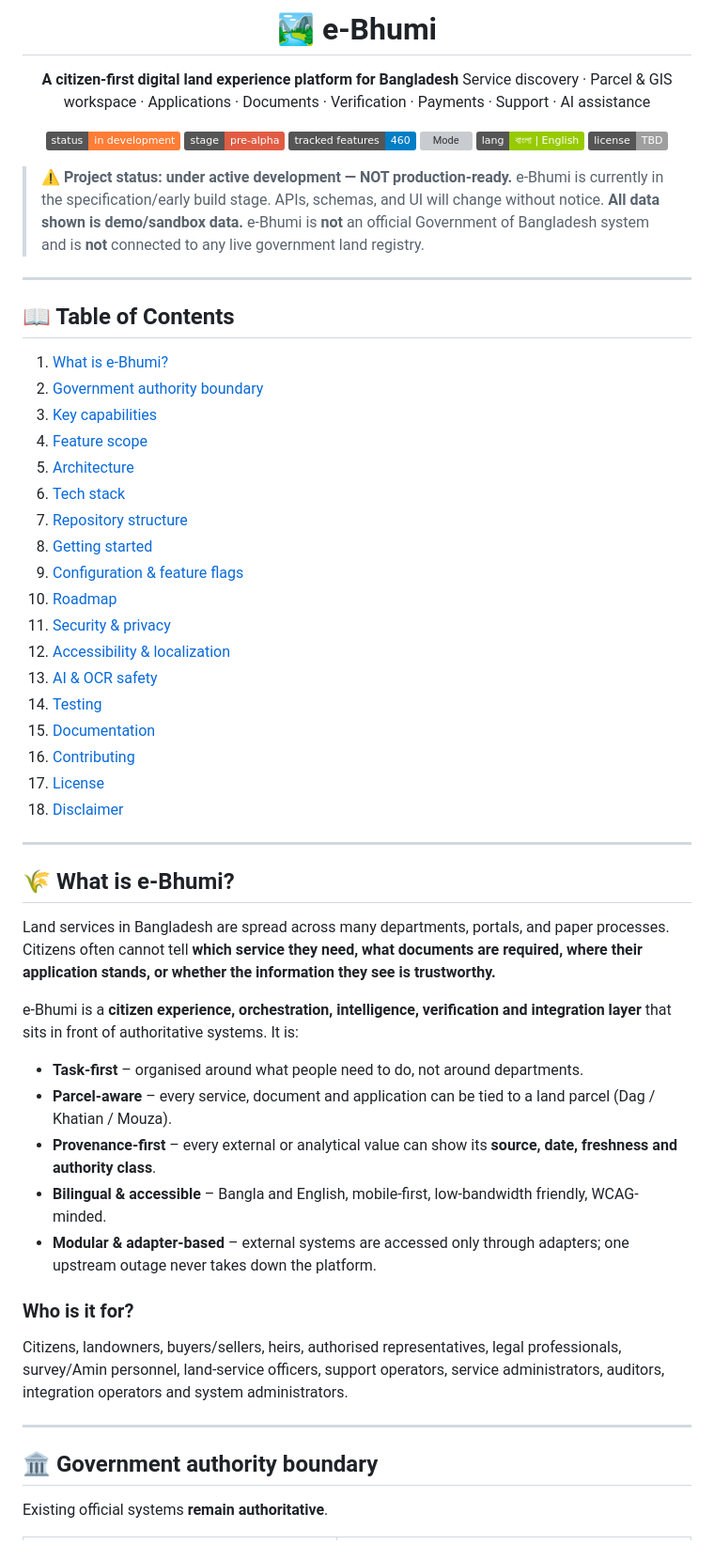
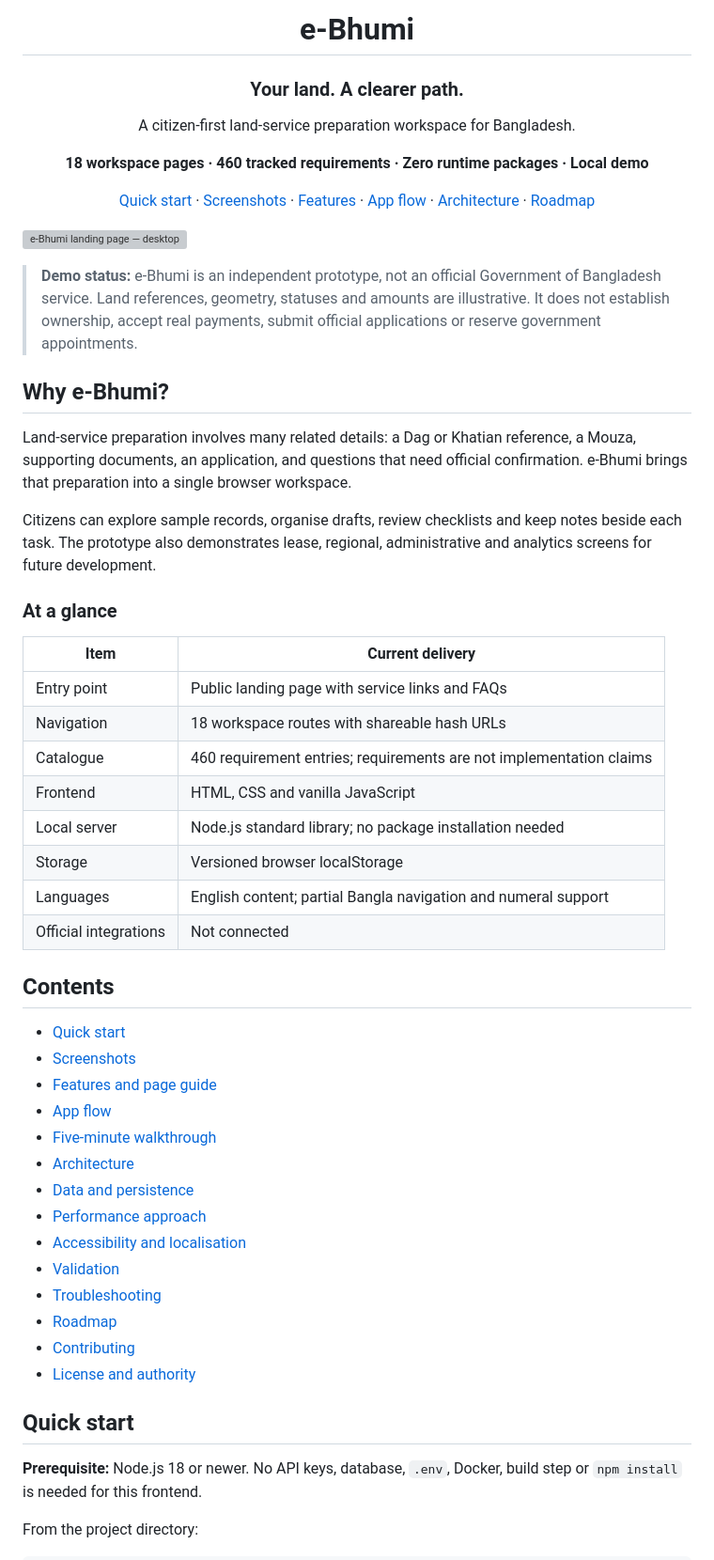
Before and after one commit to Shreyalien/E-Bhumi, a Markdown page: README.md, the part around one of its changes. Shown at 94% size. Drawn GitHub-style; badges without logos; grey boxes are pictures that could not be loaded.

```diff
--- a/README.md
+++ b/README.md
@@ -1,65 +1,60 @@
 <div align="center">
 
-# 🏞️ e-Bhumi
+# e-Bhumi
 
-**A citizen-first digital land experience platform for Bangladesh**
-Service discovery · Parcel & GIS workspace · Applications · Documents · Verification · Payments · Support · AI assistance
+### Your land. A clearer path.
 
-![Status](https://img.shields.io/badge/status-in%20development-orange)
-![Stage](https://img.shields.io/badge/stage-pre--alpha-red)
-![Features](https://img.shields.io/badge/tracked%20features-460-blue)
-![Mode](https://img.shields.io/badge/data-demo%20%2F%20sandbox-lightgrey)
-![i18n](https://img.shields.io/badge/lang-বাংলা%20%7C%20English-green)
-![License](https://img.shields.io/badge/license-TBD-lightgrey)
+A citizen-first land-service preparation workspace for Bangladesh.
+
+**18 workspace pages · 460 tracked requirements · Zero runtime packages · Local demo**
+
+[Quick start](#quick-start) · [Screenshots](#screenshots) · [Features](#features-and-page-guide) · [App flow](#app-flow) · [Architecture](#architecture) · [Roadmap](#roadmap)
 
 </div>
 
-> ⚠️ **Project status: under active development — NOT production-ready.**
-> e-Bhumi is currently in the specification/early build stage. APIs, schemas, and UI will change without notice.
-> **All data shown is demo/sandbox data.** e-Bhumi is **not** an official Government of Bangladesh system and is **not** connected to any live government land registry.
+![e-Bhumi landing page — desktop](docs/screenshots/landing-desktop.png)
 
----
+> **Demo status:** e-Bhumi is an independent prototype, not an official Government of Bangladesh service. Land references, geometry, statuses and amounts are illustrative. It does not establish ownership, accept real payments, submit official applications or reserve government appointments.
 
-## 📖 Table of Contents
-1. [What is e-Bhumi?](#-what-is-e-bhumi)
-2. [Government authority boundary](#-government-authority-boundary)
-3. [Key capabilities](#-key-capabilities)
-4. [Feature scope](#-feature-scope)
-5. [Architecture](#-architecture)
-6. [Tech stack](#-tech-stack)
-7. [Repository structure](#-repository-structure)
-8. [Getting started](#-getting-started)
-9. [Configuration & feature flags](#-configuration--feature-flags)
-10. [Roadmap](#-roadmap)
-11. [Security & privacy](#-security--privacy)
-12. [Accessibility & localization](#-accessibility--localization)
-13. [AI & OCR safety](#-ai--ocr-safety)
-14. [Testing](#-testing)
-15. [Documentation](#-documentation)
-16. [Contributing](#-contributing)
-17. [License](#-license)
-18. [Disclaimer](#-disclaimer)
+## Why e-Bhumi?
 
----
+Land-service preparation involves many related details: a Dag or Khatian reference, a Mouza, supporting documents, an application, and questions that need official confirmation. e-Bhumi brings that preparation into a single browser workspace.
 
-## 🌾 What is e-Bhumi?
+Citizens can explore sample records, organise drafts, review checklists and keep notes beside each task. The prototype also demonstrates lease, regional, administrative and analytics screens for future development.
 
-Land services in Bangladesh are spread across many departments, portals, and paper processes. Citizens often cannot tell **which service they need, what documents are required, where their application stands, or whether the information they see is trustworthy.**
+### At a glance
 
-e-Bhumi is a **citizen experience, orchestration, intelligence, verification and integration layer** that sits in front of authoritative systems. It is:
+| Item | Current delivery |
+| --- | --- |
+| Entry point | Public landing page with service links and FAQs |
+| Navigation | 18 workspace routes with shareable hash URLs |
+| Catalogue | 460 requirement entries; requirements are not implementation claims |
+| Frontend | HTML, CSS and vanilla JavaScript |
+| Local server | Node.js standard library; no package installation needed |
+| Storage | Versioned browser localStorage |
+| Languages | English content; partial Bangla navigation and numeral support |
+| Official integrations | Not connected |
 
-- **Task-first** – organised around what people need to do, not around departments.
-- **Parcel-aware** – every service, document and application can be tied to a land parcel (Dag / Khatian / Mouza).
-- **Provenance-first** – every external or analytical value can show its **source, date, freshness and authority class**.
-- **Bilingual & accessible** – Bangla and English, mobile-first, low-bandwidth friendly, WCAG-minded.
-- **Modular & adapter-based** – external systems are accessed only through adapters; one upstream outage never takes down the platform.
+## Contents
 
-### Who is it for?
-Citizens, landowners, buyers/sellers, heirs, authorised representatives, legal professionals, survey/Amin personnel, land-service officers, support operators, service administrators, auditors, integration operators and system administrators.
+- [Quick start](#quick-start)
+- [Screenshots](#screenshots)
+- [Features and page guide](#features-and-page-guide)
+- [App flow](#app-flow)
+- [Five-minute walkthrough](#five-minute-walkthrough)
+- [Architecture](#architecture)
+- [Data and persistence](#data-and-persistence)
+- [Performance approach](#performance-approach)
+- [Accessibility and localisation](#accessibility-and-localisation)
+- [Validation](#validation)
+- [Troubleshooting](#troubleshooting)
+- [Roadmap](#roadmap)
+- [Contributing](#contributing)
+- [License and authority](#license-and-authority)
 
----
+## Quick start
 
-## 🏛️ Government authority boundary
+**Prerequisite:** Node.js 18 or newer. No API keys, database, `.env`, Docker, build step or `npm install` is needed for this frontend.
 
-Existing official systems **remain authoritative**.
+From the project directory:
 
```
Also changed, not shown: other parts of README.md (+239 -268 lines).
